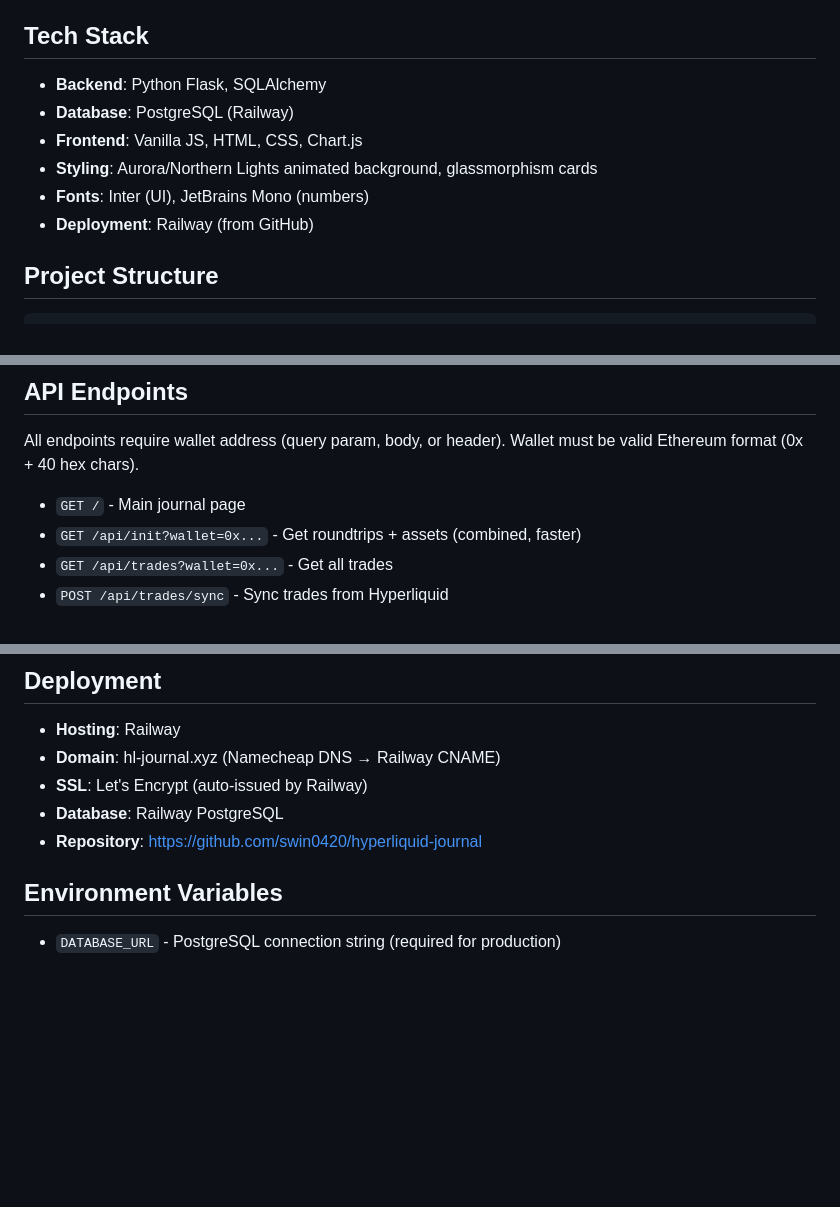
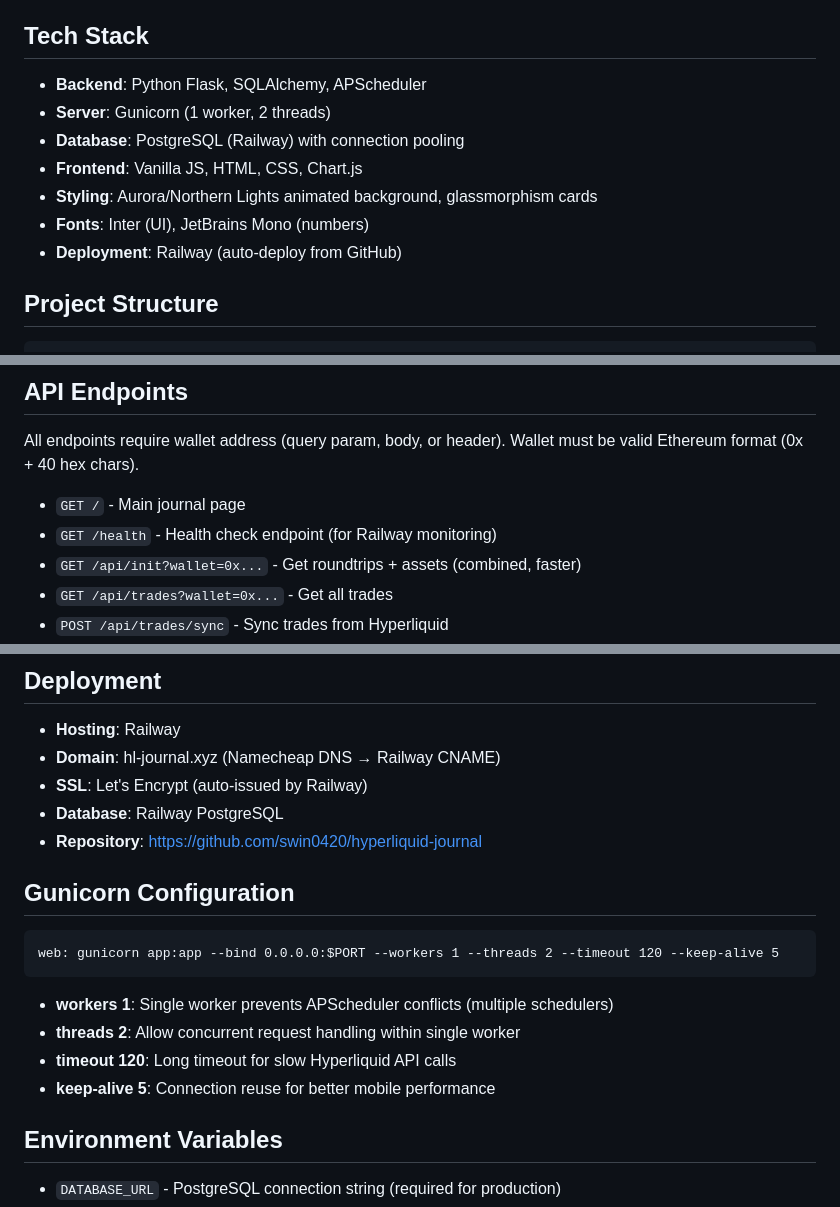
Before and after one commit to swin0420/hyperliquid-journal, a Markdown page: claude.md, 3 parts joined by grey strips. GitHub-like rendering; blank space fills up the shorter version.

Commit message:
Update claude.md with Gunicorn config and health endpoint
- Document tech stack (APScheduler, Gunicorn)
- Add /health endpoint to API list
- Add Gunicorn configuration section with explanations
- Note Jan 2026 mobile fix

Co-Authored-By: Claude Opus 4.5 <noreply@anthropic.com>

````diff
--- a/claude.md
+++ b/claude.md
@@ -6,12 +6,13 @@ A multi-user trading journal web app for tracking Hyperliquid perpetual futures
 **Live Site**: https://hl-journal.xyz
 
 ## Tech Stack
-- **Backend**: Python Flask, SQLAlchemy
-- **Database**: PostgreSQL (Railway)
+- **Backend**: Python Flask, SQLAlchemy, APScheduler
+- **Server**: Gunicorn (1 worker, 2 threads)
+- **Database**: PostgreSQL (Railway) with connection pooling
 - **Frontend**: Vanilla JS, HTML, CSS, Chart.js
 - **Styling**: Aurora/Northern Lights animated background, glassmorphism cards
 - **Fonts**: Inter (UI), JetBrains Mono (numbers)
-- **Deployment**: Railway (from GitHub)
+- **Deployment**: Railway (auto-deploy from GitHub)
 
 ## Project Structure
 ```
@@ -49,6 +50,7 @@ trade-journal/
 All endpoints require wallet address (query param, body, or header). Wallet must be valid Ethereum format (0x + 40 hex chars).
 
 - `GET /` - Main journal page
+- `GET /health` - Health check endpoint (for Railway monitoring)
 - `GET /api/init?wallet=0x...` - Get roundtrips + assets (combined, faster)
 - `GET /api/trades?wallet=0x...` - Get all trades
 - `POST /api/trades/sync` - Sync trades from Hyperliquid
@@ -100,6 +102,15 @@ python app.py
 - **SSL**: Let's Encrypt (auto-issued by Railway)
 - **Database**: Railway PostgreSQL
 - **Repository**: https://github.com/swin0420/hyperliquid-journal
+
+## Gunicorn Configuration
+```
+web: gunicorn app:app --bind 0.0.0.0:$PORT --workers 1 --threads 2 --timeout 120 --keep-alive 5
+```
+- **workers 1**: Single worker prevents APScheduler conflicts (multiple schedulers)
+- **threads 2**: Allow concurrent request handling within single worker
+- **timeout 120**: Long timeout for slow Hyperliquid API calls
+- **keep-alive 5**: Connection reuse for better mobile performance
 
 ## Environment Variables
 - `DATABASE_URL` - PostgreSQL connection string (required for production)
````
Also changed, not shown: other parts of claude.md (+1 -0 lines).
